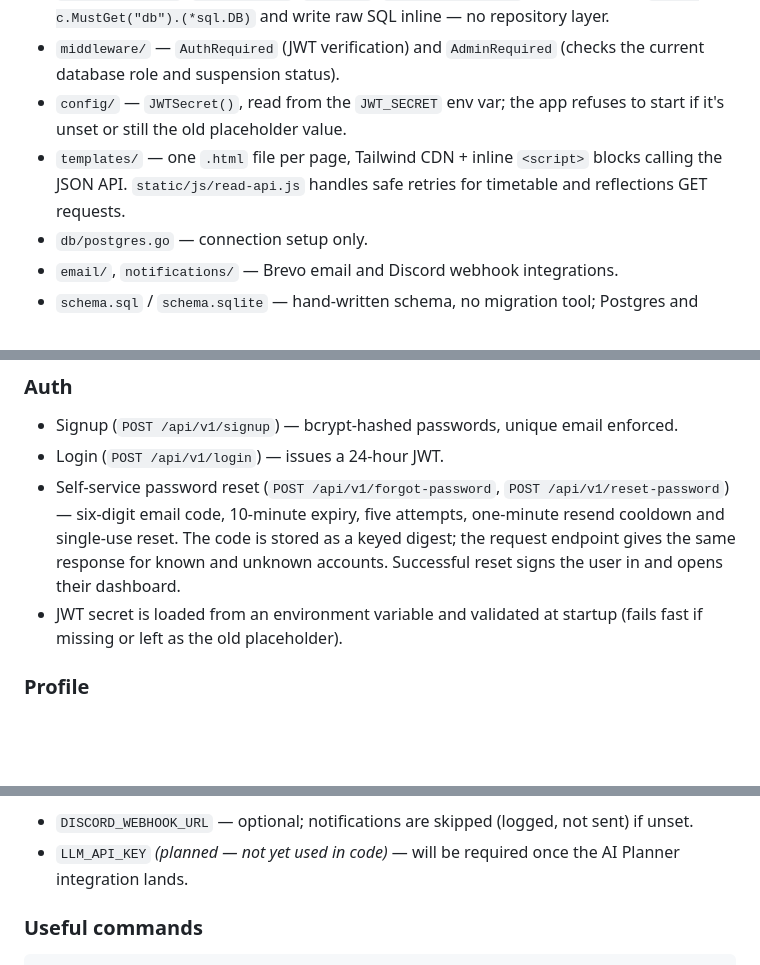
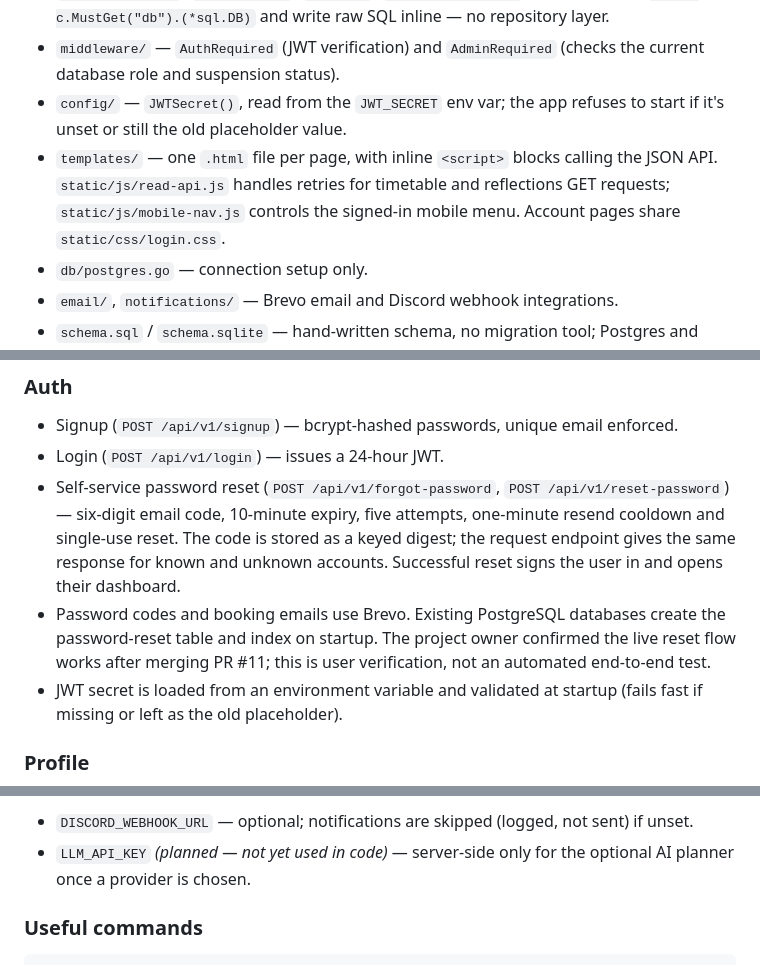
Before and after one commit to eeyung1/L2EStudyLink, a Markdown page: README.md, 3 parts joined by grey strips. Rendered like a GitHub page; blank space fills up the shorter version.

```diff
--- a/README.md
+++ b/README.md
@@ -18,7 +18,7 @@ A peer tutoring / study-session booking platform (part of the Learn2Earn ecosyst
 - `handlers/` — one file per feature area (`auth.go`, `booking.go`, `search.go`, `profile.go`, `availability.go`, `timetable.go`, `admin.go`, `password_reset.go`). Handlers read `db := c.MustGet("db").(*sql.DB)` and write raw SQL inline — no repository layer.
 - `middleware/` — `AuthRequired` (JWT verification) and `AdminRequired` (checks the current database role and suspension status).
 - `config/` — `JWTSecret()`, read from the `JWT_SECRET` env var; the app refuses to start if it's unset or still the old placeholder value.
-- `templates/` — one `.html` file per page, Tailwind CDN + inline `<script>` blocks calling the JSON API. `static/js/read-api.js` handles safe retries for timetable and reflections GET requests.
+- `templates/` — one `.html` file per page, with inline `<script>` blocks calling the JSON API. `static/js/read-api.js` handles retries for timetable and reflections GET requests; `static/js/mobile-nav.js` controls the signed-in mobile menu. Account pages share `static/css/login.css`.
 - `db/postgres.go` — connection setup only.
 - `email/`, `notifications/` — Brevo email and Discord webhook integrations.
 - `schema.sql` / `schema.sqlite` — hand-written schema, no migration tool; Postgres and SQLite dialects kept in sync. Existing PostgreSQL databases automatically create the missing `password_reset_tokens` table and index at startup. Other existing schema changes still need manual migration (see Known Issues).
@@ -29,6 +29,7 @@ A peer tutoring / study-session booking platform (part of the Learn2Earn ecosyst
 - Signup (`POST /api/v1/signup`) — bcrypt-hashed passwords, unique email enforced.
 - Login (`POST /api/v1/login`) — issues a 24-hour JWT.
 - Self-service password reset (`POST /api/v1/forgot-password`, `POST /api/v1/reset-password`) — six-digit email code, 10-minute expiry, five attempts, one-minute resend cooldown and single-use reset. The code is stored as a keyed digest; the request endpoint gives the same response for known and unknown accounts. Successful reset signs the user in and opens their dashboard.
+- Password codes and booking emails use Brevo. Existing PostgreSQL databases create the password-reset table and index on startup. The project owner confirmed the live reset flow works after merging PR #11; this is user verification, not an automated end-to-end test.
 - JWT secret is loaded from an environment variable and validated at startup (fails fast if missing or left as the old placeholder).
 
 ### Profile
@@ -156,7 +141,7 @@ Required environment variables (see `.gitignore` — `.env` is not committed):
 
 On Render, add the Brevo variables to the web service and confirm transactional email sending is activated in your Brevo account. Brevo's free tier currently includes up to 300 sends per day. If you use a free sender address, Brevo may replace the displayed sender with one of its own technical domains (transactional mail commonly uses `t-sender-sib.com`); `brevosend.com` is a Brevo-managed replacement domain, not an address you can choose yourself. Check delivery in Brevo's transactional logs and in the recipient's inbox or spam folder. A 201 API response means Brevo accepted the request, not that the recipient has received it. Existing reset codes issued before switching providers remain usable until they expire.
 - `DISCORD_WEBHOOK_URL` — optional; notifications are skipped (logged, not sent) if unset.
-- `LLM_API_KEY` *(planned — not yet used in code)* — will be required once the AI Planner integration lands.
+- `LLM_API_KEY` *(planned — not yet used in code)* — server-side only for the optional AI planner once a provider is chosen.
 
 ### Useful commands
 
```
Also changed, not shown: other parts of README.md (+23 -39 lines).
